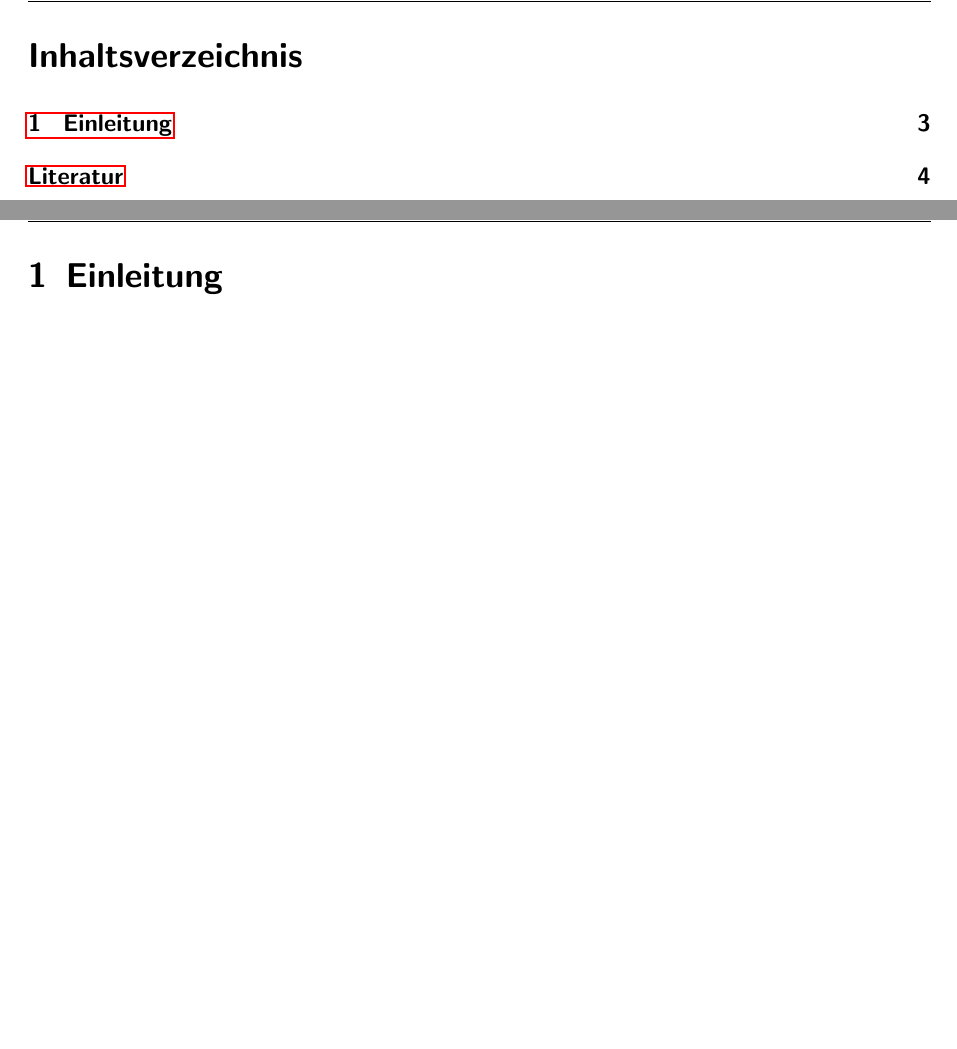
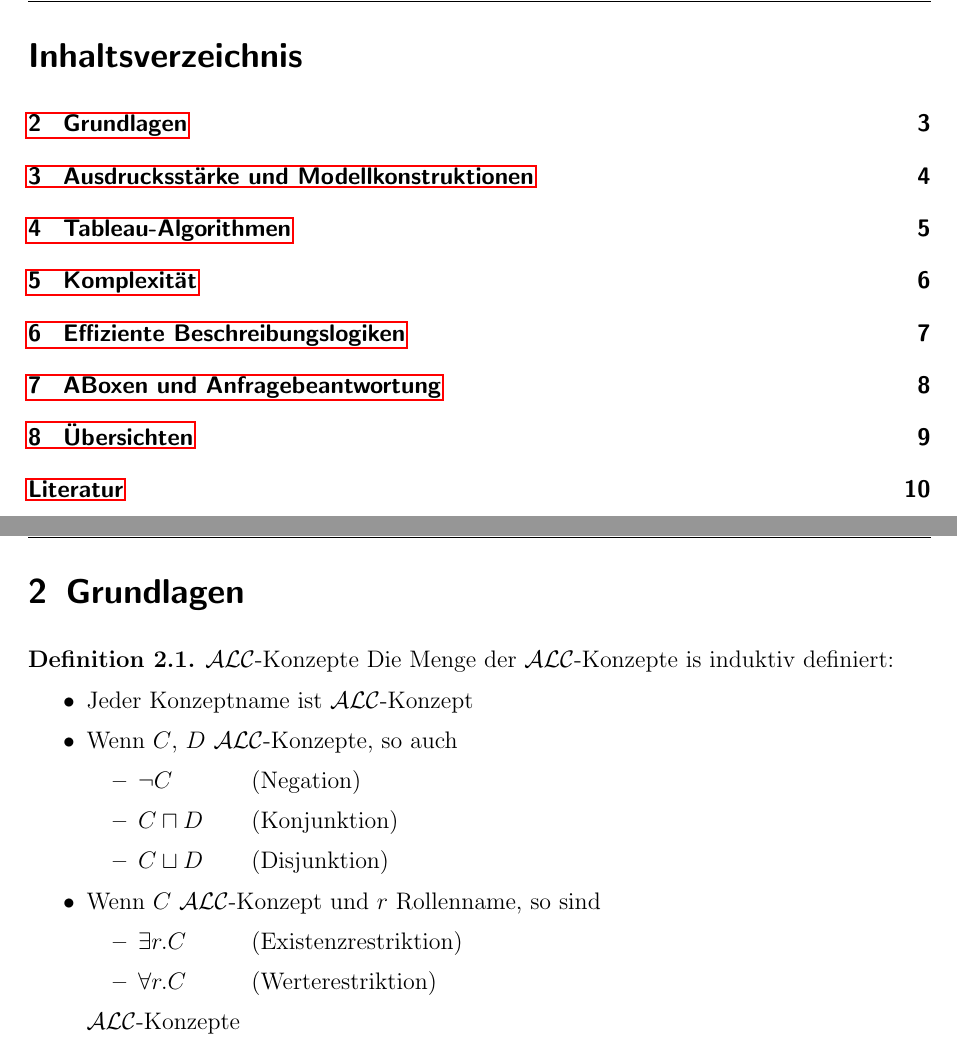
Before and after one commit to sasjonge/bl-lecture-notes, a LaTeX document (main.tex, which reads chapters/200_grundlagen.tex, settings/template.cls): two parts of pages 2 and 3 of 4 before the commit and two parts of pages 2 and 3 of 10 after it, joined at a grey line, cut so that both start at the same text, the shorter picture padded with empty space. Compiled offline with pdfLaTeX.

Commit message:
Erste Schritte

```diff
--- /dev/null
+++ b/chapters/200_grundlagen.tex
@@ -0,0 +1,19 @@
+\theoremstyle{definition}
+\begin{definition}{$\ALC$-Konzepte}
+	Die Menge der $\ALC$-Konzepte is induktiv definiert:
+	\begin{itemize}
+		\item Jeder Konzeptname ist $\ALC$-Konzept
+		\item Wenn $C$, $D$ $\ALC$-Konzepte, so auch
+		\begin{itemize}
+			\item $\neg C$ \tabto{2cm}(Negation)
+			\item $C \sqcap D$ \tabto{2cm}(Konjunktion)
+			\item $C \sqcup D$ \tabto{2cm}(Disjunktion)
+		\end{itemize}
+		\item {Wenn $C$ $\ALC$-Konzept und $r$ Rollenname, so sind
+		\begin{itemize}
+			\item $\exists r.C$ \tabto{2cm}(Existenzrestriktion)
+			\item $\forall r.C$ \tabto{2cm}(Werterestriktion)
+		\end{itemize}
+		$\ALC$-Konzepte}
+	\end{itemize}
+\end{definition}
--- a/main.tex
+++ b/main.tex
@@ -18,5 +18,8 @@
 	% \listoftodos[Todos]
 
 	\normalsize
-	\section{Einleitung}
-	\input{chapters/100_introduction.tex}
+
+	\setcounter{section}{1}
+	\section{Grundlagen}
+	\input{chapters/200_grundlagen.tex}
+	\newpage
--- a/settings/template.cls
+++ b/settings/template.cls
@@ -24,6 +26,7 @@
 \usepackage{natbib} % For quotationn
 \usepackage{enumitem}% http://ctan.org/pkg/enumitem
 \usepackage{pgfplots}
+\usepackage{tabto}
 
 \usepackage{xparse,nameref} % for chapref
 \NewDocumentCommand{\chapref}{s m}{~\ref{#2}\IfBooleanF{#1}{ \nameref{#2}}.}
@@ -33,10 +36,10 @@
 % Define Theorems %
 %%%%%%%%%%%%%%%%%%%
 
-\newtheorem{thm}{Theorem}
-\newtheorem{lem}[thm]{Lemma}
+\newtheorem{theorem}{Theorem}
+\newtheorem{lemma}[theorem]{Lemma}
 \theoremstyle{definition}
-\newtheorem{defi}{Definition}[section]
+\newtheorem{definition}{Definition}[section]
 
 
 %%%%%%%%%%%%%
```
Also changed, not shown: settings/pagelayout.tex (+3 -3 lines), chapters/100_introduction.tex (deleted), main.tex (19 more changed lines), settings/template.cls (2 more changed lines).
